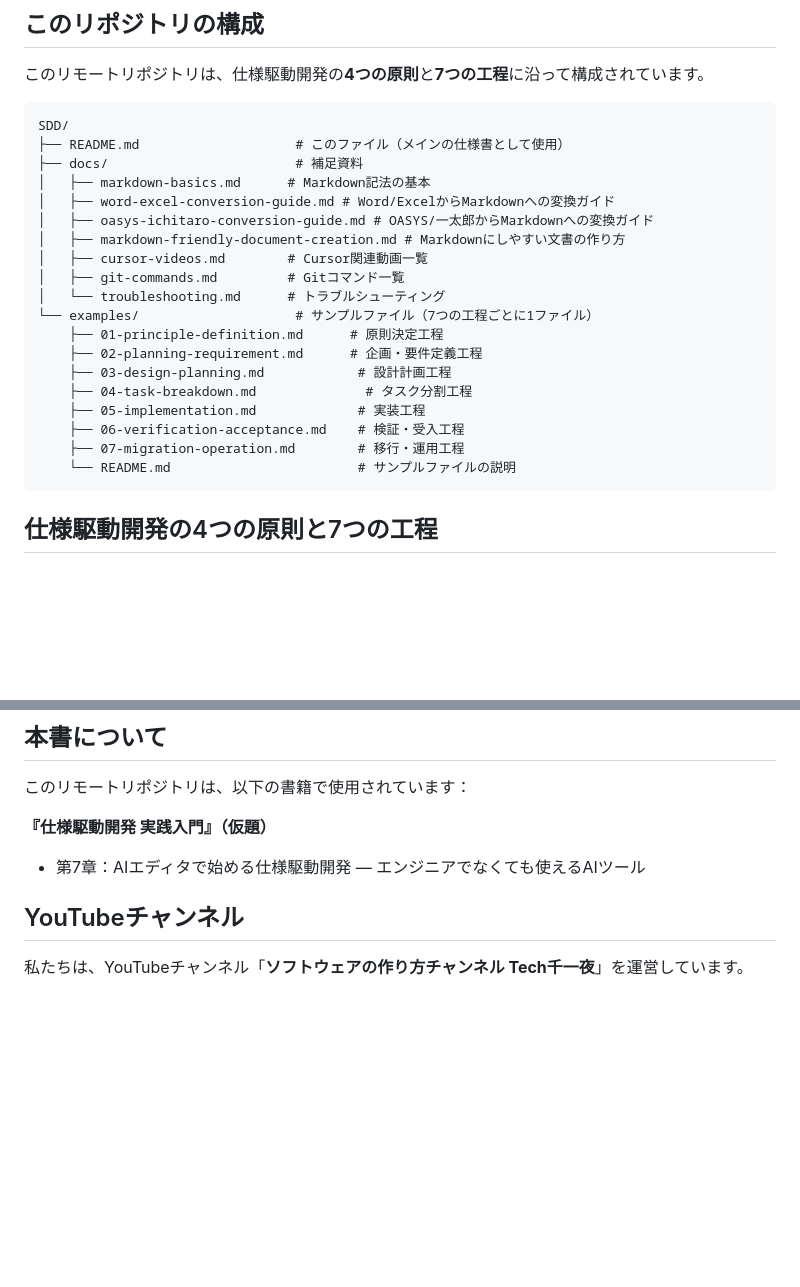
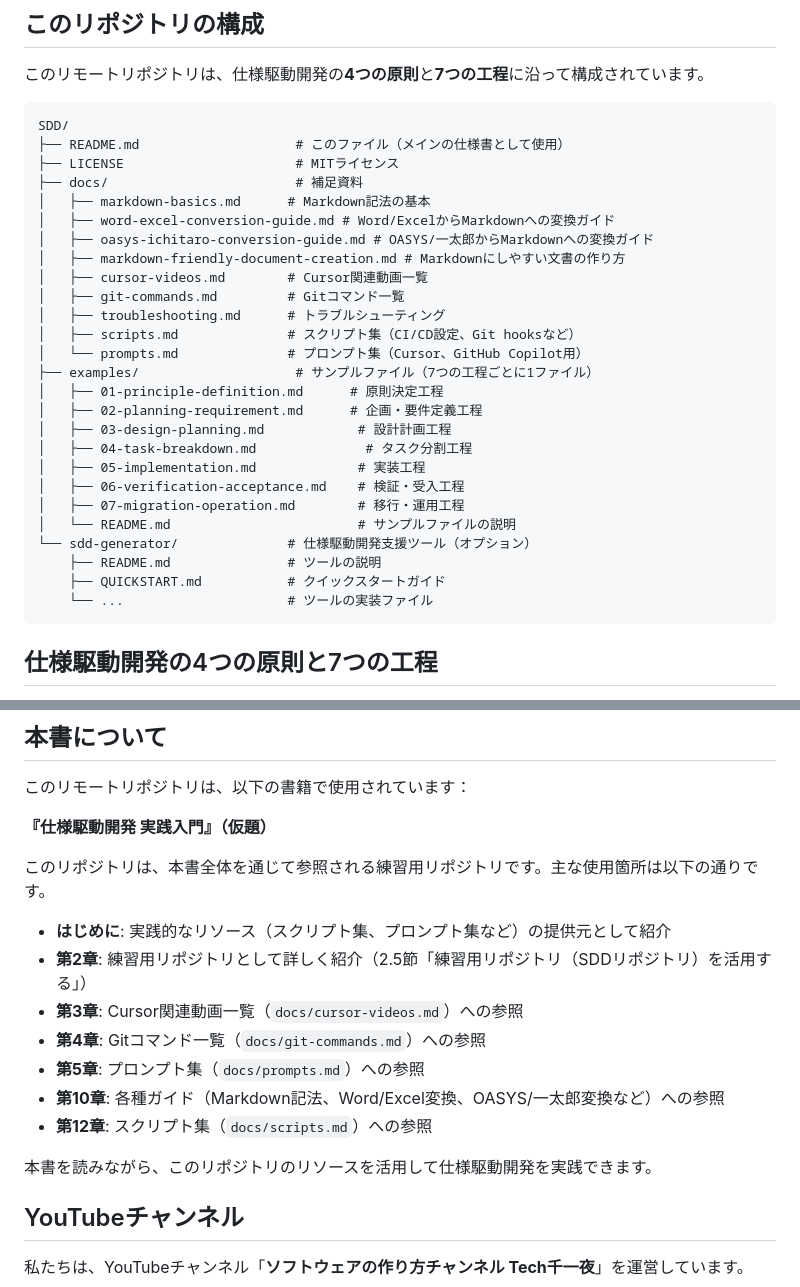
Before and after one commit to KazuhiroYamada2/SDD, a Markdown page: README.md, 2 parts joined by grey strips. Drawn GitHub-style; blank space fills up the shorter version.

Commit message:
ツリーアップデート

````diff
--- a/README.md
+++ b/README.md
@@ -99,6 +99,7 @@ Cursor の最新版では、**メニューに「File > Clone Repository」が表
 ```
 SDD/
 ├── README.md                    # このファイル（メインの仕様書として使用）
+├── LICENSE                      # MITライセンス
 ├── docs/                        # 補足資料
 │   ├── markdown-basics.md      # Markdown記法の基本
 │   ├── word-excel-conversion-guide.md # Word/ExcelからMarkdownへの変換ガイド
@@ -106,16 +107,22 @@ SDD/
 │   ├── markdown-friendly-document-creation.md # Markdownにしやすい文書の作り方
 │   ├── cursor-videos.md        # Cursor関連動画一覧
 │   ├── git-commands.md         # Gitコマンド一覧
-│   └── troubleshooting.md      # トラブルシューティング
-└── examples/                    # サンプルファイル（7つの工程ごとに1ファイル）
-    ├── 01-principle-definition.md      # 原則決定工程
-    ├── 02-planning-requirement.md      # 企画・要件定義工程
-    ├── 03-design-planning.md            # 設計計画工程
-    ├── 04-task-breakdown.md              # タスク分割工程
-    ├── 05-implementation.md             # 実装工程
-    ├── 06-verification-acceptance.md    # 検証・受入工程
-    ├── 07-migration-operation.md        # 移行・運用工程
-    └── README.md                        # サンプルファイルの説明
+│   ├── troubleshooting.md      # トラブルシューティング
+│   ├── scripts.md              # スクリプト集（CI/CD設定、Git hooksなど）
+│   └── prompts.md              # プロンプト集（Cursor、GitHub Copilot用）
+├── examples/                    # サンプルファイル（7つの工程ごとに1ファイル）
+│   ├── 01-principle-definition.md      # 原則決定工程
+│   ├── 02-planning-requirement.md      # 企画・要件定義工程
+│   ├── 03-design-planning.md            # 設計計画工程
+│   ├── 04-task-breakdown.md              # タスク分割工程
+│   ├── 05-implementation.md             # 実装工程
+│   ├── 06-verification-acceptance.md    # 検証・受入工程
+│   ├── 07-migration-operation.md        # 移行・運用工程
+│   └── README.md                        # サンプルファイルの説明
+└── sdd-generator/              # 仕様駆動開発支援ツール（オプション）
+    ├── README.md               # ツールの説明
+    ├── QUICKSTART.md           # クイックスタートガイド
+    └── ...                     # ツールの実装ファイル
 ```
 
 ## 仕様駆動開発の4つの原則と7つの工程
@@ -179,7 +186,18 @@ A: どちらでも構いません。第1章で既にリポジトリを作成し
 このリモートリポジトリは、以下の書籍で使用されています：
 
 **『仕様駆動開発 実践入門』（仮題）**
-- 第7章：AIエディタで始める仕様駆動開発 — エンジニアでなくても使えるAIツール
+
+このリポジトリは、本書全体を通じて参照される練習用リポジトリです。主な使用箇所は以下の通りです。
+
+- **はじめに**: 実践的なリソース（スクリプト集、プロンプト集など）の提供元として紹介
+- **第2章**: 練習用リポジトリとして詳しく紹介（2.5節「練習用リポジトリ（SDDリポジトリ）を活用する」）
+- **第3章**: Cursor関連動画一覧（`docs/cursor-videos.md`）への参照
+- **第4章**: Gitコマンド一覧（`docs/git-commands.md`）への参照
+- **第5章**: プロンプト集（`docs/prompts.md`）への参照
+- **第10章**: 各種ガイド（Markdown記法、Word/Excel変換、OASYS/一太郎変換など）への参照
+- **第12章**: スクリプト集（`docs/scripts.md`）への参照
+
+本書を読みながら、このリポジトリのリソースを活用して仕様駆動開発を実践できます。
 
 ## YouTubeチャンネル
 
````
